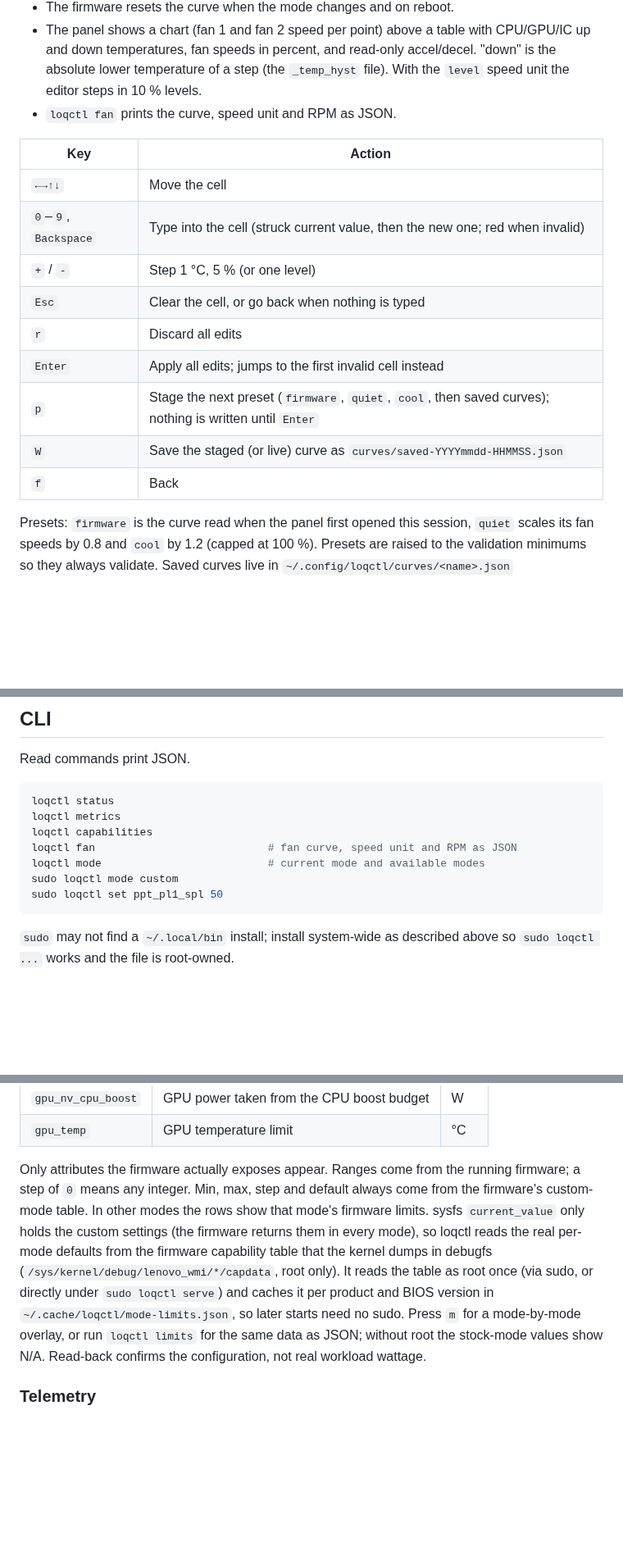
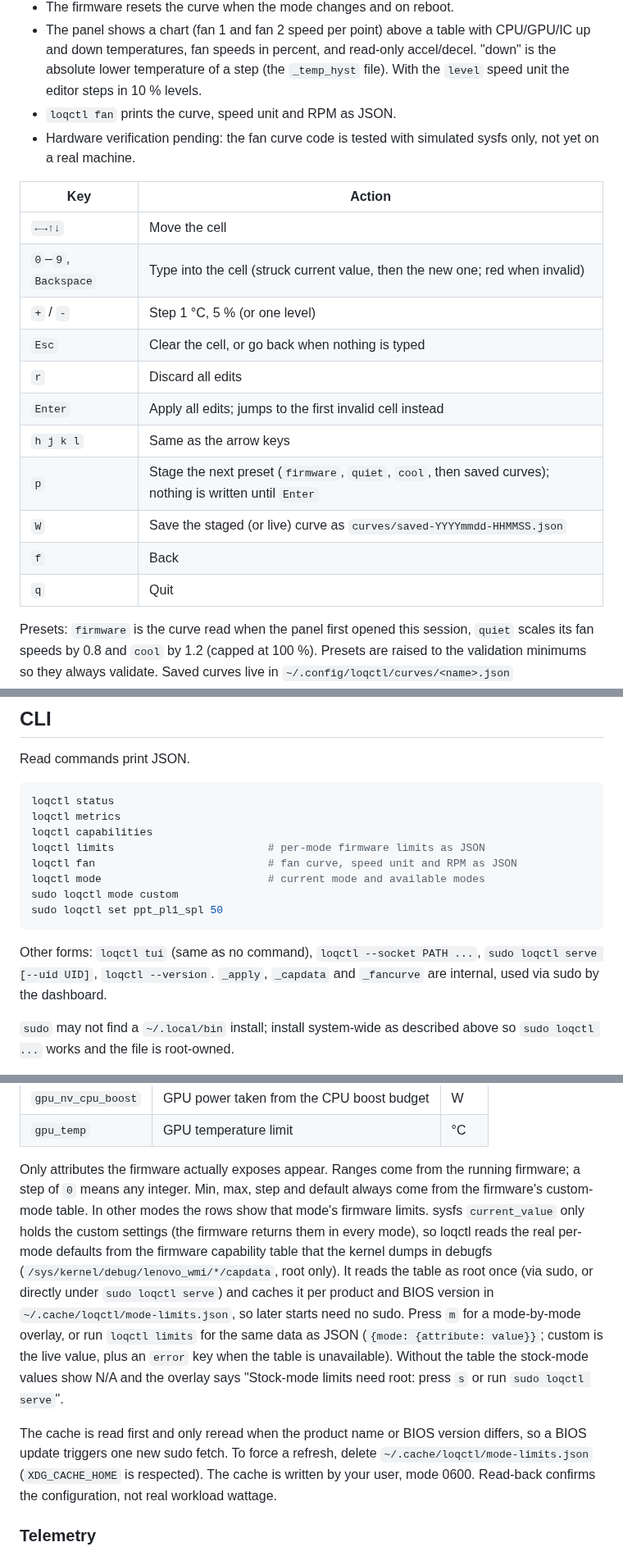
Before and after one commit to liualt/loqctl, a Markdown page: README.md, 3 parts joined by grey strips. Shown at 82% size. GitHub-like rendering; blank space fills up the shorter version.

````diff
--- a/README.md
+++ b/README.md
@@ -109,6 +113,7 @@ Fan curves are read and written through the [LenovoLegionLinux](https://github.c
 - The firmware resets the curve when the mode changes and on reboot.
 - The panel shows a chart (fan 1 and fan 2 speed per point) above a table with CPU/GPU/IC up and down temperatures, fan speeds in percent, and read-only accel/decel. "down" is the absolute lower temperature of a step (the `_temp_hyst` file). With the `level` speed unit the editor steps in 10 % levels.
 - `loqctl fan` prints the curve, speed unit and RPM as JSON.
+- Hardware verification pending: the fan curve code is tested with simulated sysfs only, not yet on a real machine.
 
 | Key | Action |
 | --- | --- |
@@ -118,9 +123,11 @@ Fan curves are read and written through the [LenovoLegionLinux](https://github.c
 | `Esc` | Clear the cell, or go back when nothing is typed |
 | `r` | Discard all edits |
 | `Enter` | Apply all edits; jumps to the first invalid cell instead |
+| `h j k l` | Same as the arrow keys |
 | `p` | Stage the next preset (`firmware`, `quiet`, `cool`, then saved curves); nothing is written until `Enter` |
 | `W` | Save the staged (or live) curve as `curves/saved-YYYYmmdd-HHMMSS.json` |
 | `f` | Back |
+| `q` | Quit |
 
 Presets: `firmware` is the curve read when the panel first opened this session, `quiet` scales its fan speeds by 0.8 and `cool` by 1.2 (capped at 100 %). Presets are raised to the validation minimums so they always validate. Saved curves live in `~/.config/loqctl/curves/<name>.json` (`XDG_CONFIG_HOME` is respected), listed after the presets by name; one that fails validation or has the wrong point count shows a red "(invalid)" and cannot be staged. After every verified apply the dashboard writes the applied points to `~/.config/loqctl/active.json`. All files are written atomically with mode 0600, by your user only (never by root; nothing is saved while the dashboard runs as root).
 
@@ -136,11 +143,14 @@ Read commands print JSON.
 loqctl status
 loqctl metrics
 loqctl capabilities
+loqctl limits                        # per-mode firmware limits as JSON
 loqctl fan                           # fan curve, speed unit and RPM as JSON
 loqctl mode                          # current mode and available modes
 sudo loqctl mode custom
 sudo loqctl set ppt_pl1_spl 50
 ```
+
+Other forms: `loqctl tui` (same as no command), `loqctl --socket PATH ...`, `sudo loqctl serve [--uid UID]`, `loqctl --version`. `_apply`, `_capdata` and `_fancurve` are internal, used via sudo by the dashboard.
 
 `sudo` may not find a `~/.local/bin` install; install system-wide as described above so `sudo loqctl ...` works and the file is root-owned.
 
@@ -167,7 +177,9 @@ Writes check the firmware's min, max and step, write once, then read the value b
 | `gpu_nv_cpu_boost` | GPU power taken from the CPU boost budget | W |
 | `gpu_temp` | GPU temperature limit | °C |
 
-Only attributes the firmware actually exposes appear. Ranges come from the running firmware; a step of `0` means any integer. Min, max, step and default always come from the firmware's custom-mode table. In other modes the rows show that mode's firmware limits. sysfs `current_value` only holds the custom settings (the firmware returns them in every mode), so loqctl reads the real per-mode defaults from the firmware capability table that the kernel dumps in debugfs (`/sys/kernel/debug/lenovo_wmi/*/capdata`, root only). It reads the table as root once (via sudo, or directly under `sudo loqctl serve`) and caches it per product and BIOS version in `~/.cache/loqctl/mode-limits.json`, so later starts need no sudo. Press `m` for a mode-by-mode overlay, or run `loqctl limits` for the same data as JSON; without root the stock-mode values show N/A. Read-back confirms the configuration, not real workload wattage.
+Only attributes the firmware actually exposes appear. Ranges come from the running firmware; a step of `0` means any integer. Min, max, step and default always come from the firmware's custom-mode table. In other modes the rows show that mode's firmware limits. sysfs `current_value` only holds the custom settings (the firmware returns them in every mode), so loqctl reads the real per-mode defaults from the firmware capability table that the kernel dumps in debugfs (`/sys/kernel/debug/lenovo_wmi/*/capdata`, root only). It reads the table as root once (via sudo, or directly under `sudo loqctl serve`) and caches it per product and BIOS version in `~/.cache/loqctl/mode-limits.json`, so later starts need no sudo. Press `m` for a mode-by-mode overlay, or run `loqctl limits` for the same data as JSON (`{mode: {attribute: value}}`; custom is the live value, plus an `error` key when the table is unavailable). Without the table the stock-mode values show N/A and the overlay says "Stock-mode limits need root: press `s` or run `sudo loqctl serve`".
+
+The cache is read first and only reread when the product name or BIOS version differs, so a BIOS update triggers one new sudo fetch. To force a refresh, delete `~/.cache/loqctl/mode-limits.json` (`XDG_CACHE_HOME` is respected). The cache is written by your user, mode 0600. Read-back confirms the configuration, not real workload wattage.
 
 ### Telemetry
 
````
Also changed, not shown: other parts of README.md (+32 -4 lines), preview.png, 1 other file.
